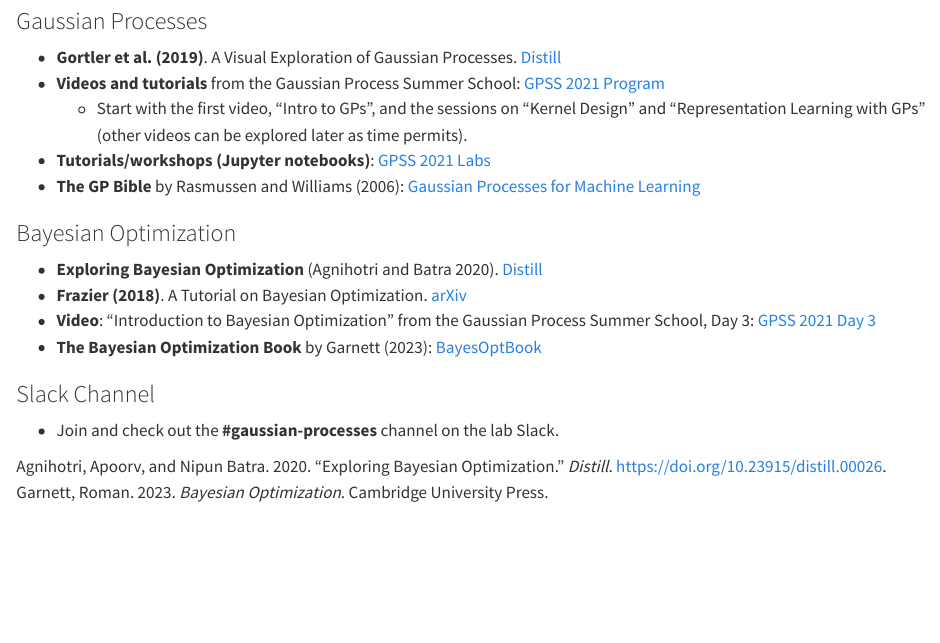
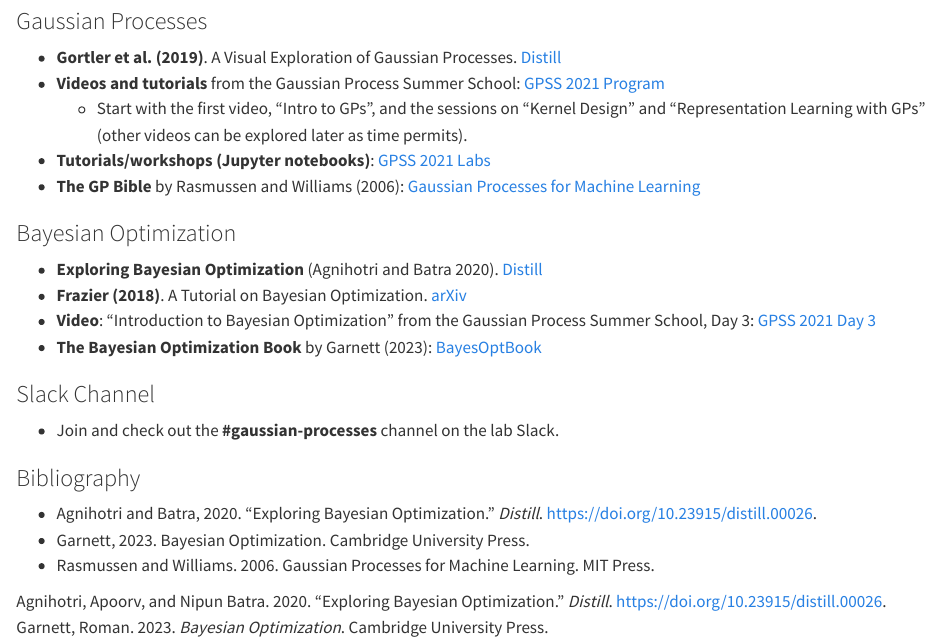
Before and after one commit to acerbilab/handbook, a Quarto document (gp_and_bo.qmd): the page in a window 1100 px wide, from 70 px down. Rendered offline with R 4.5, knitr and Pandoc in place of Quarto, with nearby package versions.

Commit message:
Update gp_and_bo.qmd

```diff
--- a/gp_and_bo.qmd
+++ b/gp_and_bo.qmd
@@ -26,3 +26,9 @@
 ### Slack Channel
 
 - Join and check out the **#gaussian-processes** channel on the lab Slack.
+
+### Bibliography
+
+- Agnihotri and Batra, 2020. “Exploring Bayesian Optimization.” *Distill*. https://doi.org/10.23915/distill.00026.
+- Garnett, 2023. Bayesian Optimization. Cambridge University Press.
+- Rasmussen and Williams. 2006. Gaussian Processes for Machine Learning. MIT Press.
```
